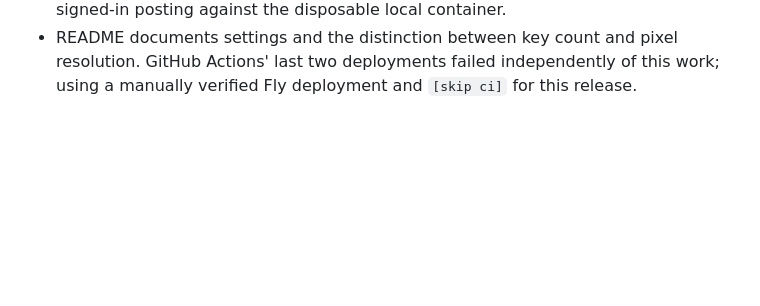
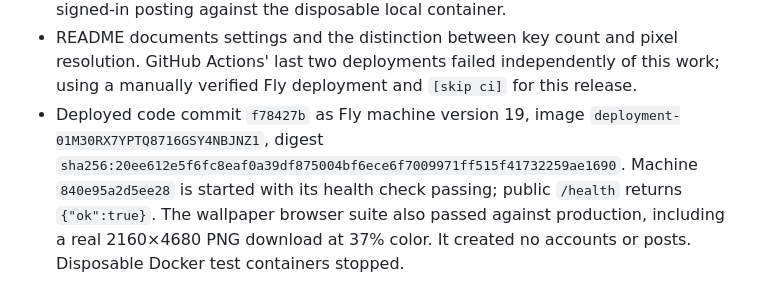
Before and after one commit to luke-mcevoy/TypeWritterPhotoGenerator, a Markdown page: SESSION.md, the part around the change. Rendered like a GitHub page; blank space fills up the shorter version.

Commit message:
Record verified wallpaper export deployment [skip ci]

```diff
--- a/SESSION.md
+++ b/SESSION.md
@@ -291,3 +291,10 @@
 - README documents settings and the distinction between key count and pixel
   resolution. GitHub Actions' last two deployments failed independently of this
   work; using a manually verified Fly deployment and `[skip ci]` for this release.
+- Deployed code commit `f78427b` as Fly machine version 19, image
+  `deployment-01M30RX7YPTQ8716GSY4NBJNZ1`, digest
+  `sha256:20ee612e5f6fc8eaf0a39df875004bf6ece6f7009971ff515f41732259ae1690`.
+  Machine `840e95a2d5ee28` is started with its health check passing; public
+  `/health` returns `{"ok":true}`. The wallpaper browser suite also passed
+  against production, including a real 2160×4680 PNG download at 37% color.
+  It created no accounts or posts. Disposable Docker test containers stopped.
```
